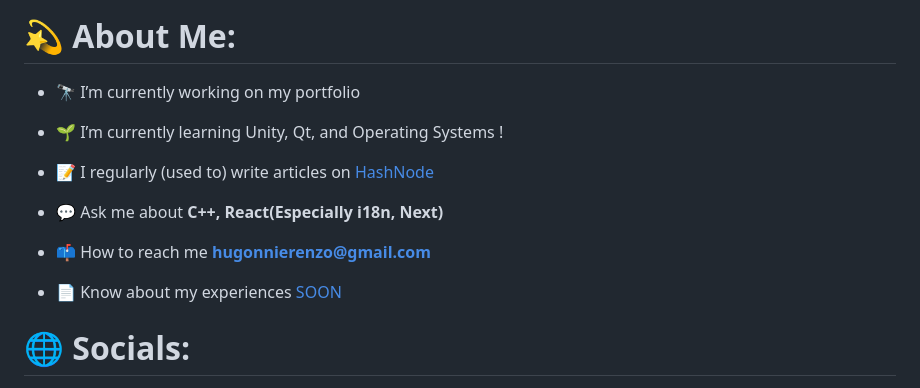
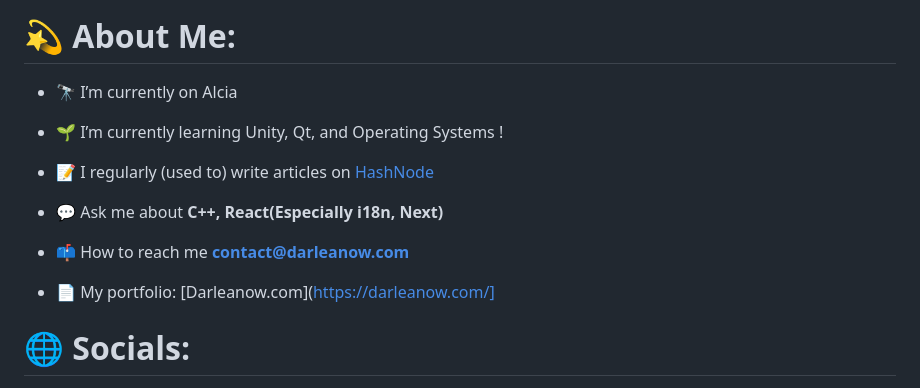
Before and after one commit to Darleanow/Darleanow, a Markdown page: README.md, the part around the change. Rendered like a GitHub page.

Commit message:
refactor(README): Update readme

```diff
--- a/README.md
+++ b/README.md
@@ -2,7 +2,7 @@
 <h3 align="center">A never sleeping dev.</h3>
 
 # 💫 About Me:
-- 🔭 I’m currently working on my portfolio
+- 🔭 I’m currently on Alcia
 
 - 🌱 I’m currently learning Unity, Qt, and Operating Systems !
 
@@ -10,9 +10,9 @@
 
 - 💬 Ask me about **C++, React(Especially i18n, Next)**
 
-- 📫 How to reach me **hugonnierenzo@gmail.com**
+- 📫 How to reach me **contact@darleanow.com**
 
-- 📄 Know about my experiences [SOON](SOON)
+- 📄 My portfolio: [Darleanow.com](https://darleanow.com/]
 
 
 
```
